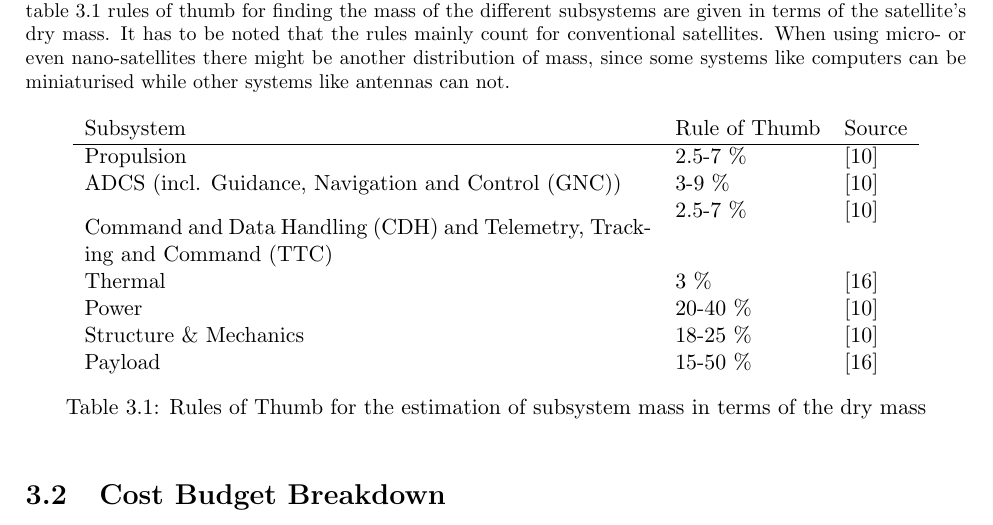
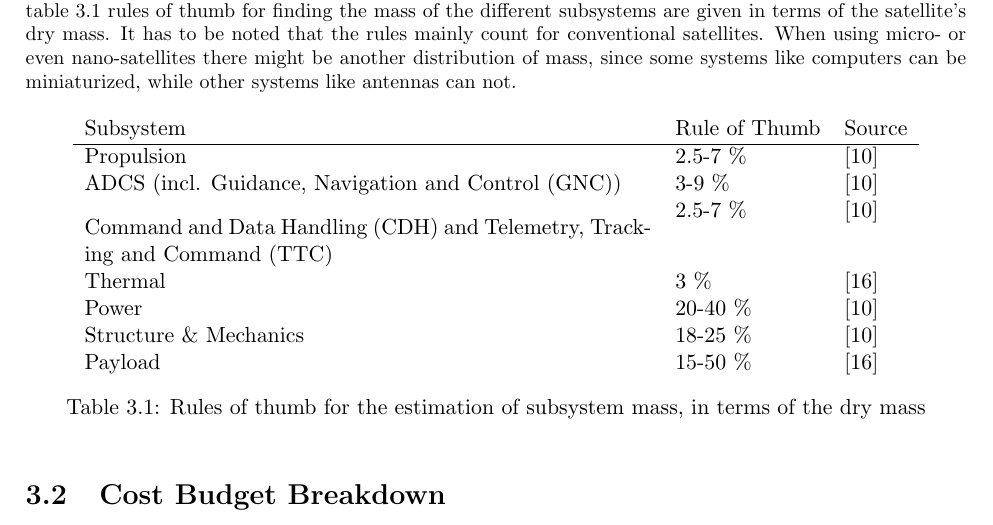
Before and after one commit to thewisenerd/laser-swarm, a LaTeX thesis (report/compiledBaseLine.tex, which reads report/chapters/blBUDmass.tex): part of page 13 of 54, cut so that both start at the same text. Compiled offline with pdfLaTeX.

Commit message:
git-svn-id: svn://localhost/tmp/testgc/trunk@375 230b2fa6-915b-415b-b5c9-3ad8ff460498

```diff
--- a/report/chapters/blBUDmass.tex
+++ b/report/chapters/blBUDmass.tex
@@ -1,6 +1,6 @@
 \section{Mass budget}
 \label{sect_mass_budget}
-A satellite is build up from a number of subsystems, which all have a mass. Figure \ref{massbreakdown} on page \pageref{massbreakdown} shows the different subsystems and some examples of components that contribute to the mass of the subsystem. In table \ref{rotsubsystemmass} rules of thumb for finding the mass of the different subsystems are given in terms of the satellite's dry mass. It has to be noted that the rules mainly count for conventional satellites. When using micro- or even nano-satellites there might be another distribution of mass, since some systems like computers can be miniaturised while other systems like antennas can not.
+A satellite is build up from a number of subsystems, which all have a mass. Figure \ref{massbreakdown} on page \pageref{massbreakdown} shows the different subsystems and some examples of components that contribute to the mass of the subsystem. In table \ref{rotsubsystemmass} rules of thumb for finding the mass of the different subsystems are given in terms of the satellite's dry mass. It has to be noted that the rules mainly count for conventional satellites. When using micro- or even nano-satellites there might be another distribution of mass, since some systems like computers can be miniaturized, while other systems like antennas can not.
 
 \begin{figure} [h]
 \centering
@@ -21,6 +21,6 @@ Power & 20-40 \% & \cite{Space2b} \\
 Structure \& Mechanics & 18-25 \% & \cite{Space2b} \\
 Payload & 15-50 \% & \cite{larson}
 \end{tabular}
-\caption{Rules of Thumb for the estimation of subsystem mass in terms of the dry mass}
+\caption{Rules of thumb for the estimation of subsystem mass, in terms of the dry mass}
 \label{rotsubsystemmass}
 \end{table}
```
Also changed, not shown: 1 other file.
